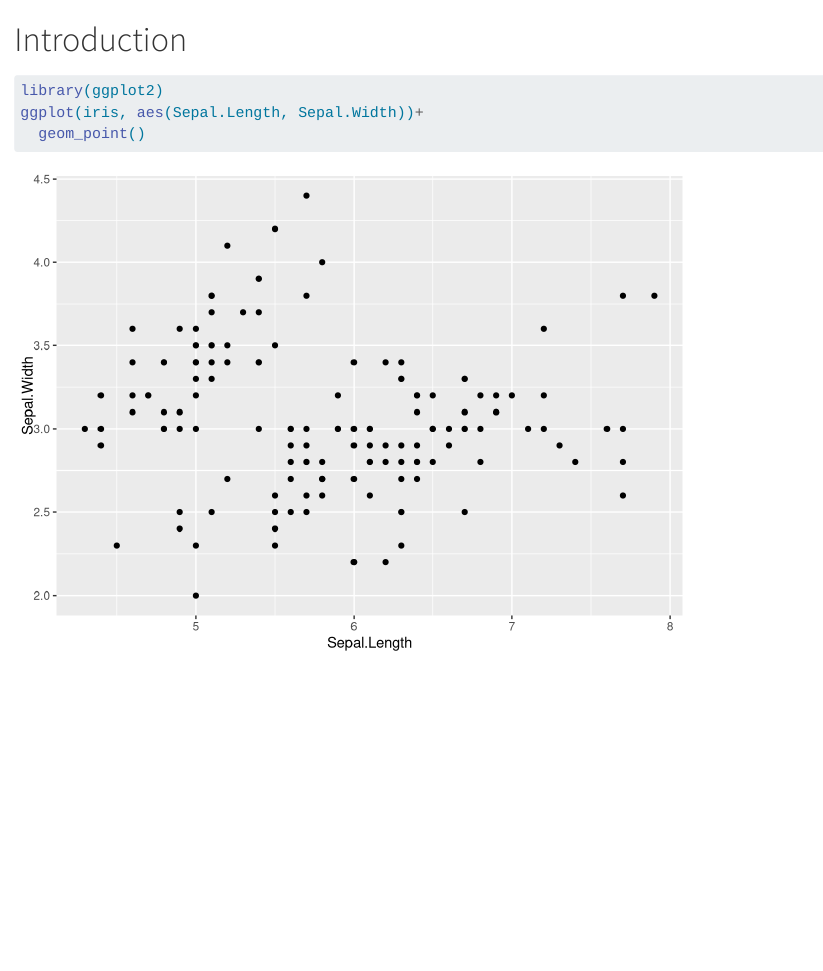
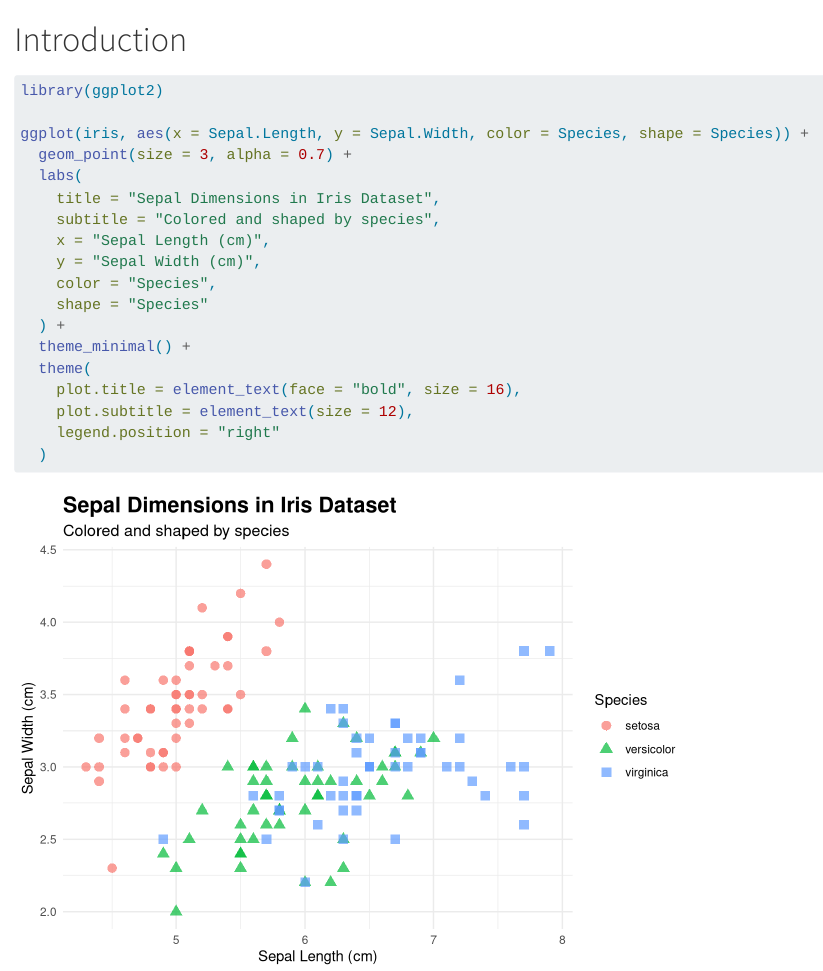
Before and after one commit to PuyuanTian37/4.17inclass, a Quarto document (index.qmd): the page in a window 1100 px wide, from its top. Rendered offline with R 4.5, knitr and Pandoc in place of Quarto, with nearby package versions.

Commit message:
branch 1 update

````diff
--- a/index.qmd
+++ b/index.qmd
@@ -2,6 +2,22 @@
 
 ```{r}
 library(ggplot2)
-ggplot(iris, aes(Sepal.Length, Sepal.Width))+
-  geom_point()
+
+ggplot(iris, aes(x = Sepal.Length, y = Sepal.Width, color = Species, shape = Species)) +
+  geom_point(size = 3, alpha = 0.7) +
+  labs(
+    title = "Sepal Dimensions in Iris Dataset",
+    subtitle = "Colored and shaped by species",
+    x = "Sepal Length (cm)",
+    y = "Sepal Width (cm)",
+    color = "Species",
+    shape = "Species"
+  ) +
+  theme_minimal() +
+  theme(
+    plot.title = element_text(face = "bold", size = 16),
+    plot.subtitle = element_text(size = 12),
+    legend.position = "right"
+  )
+
 ```
````
